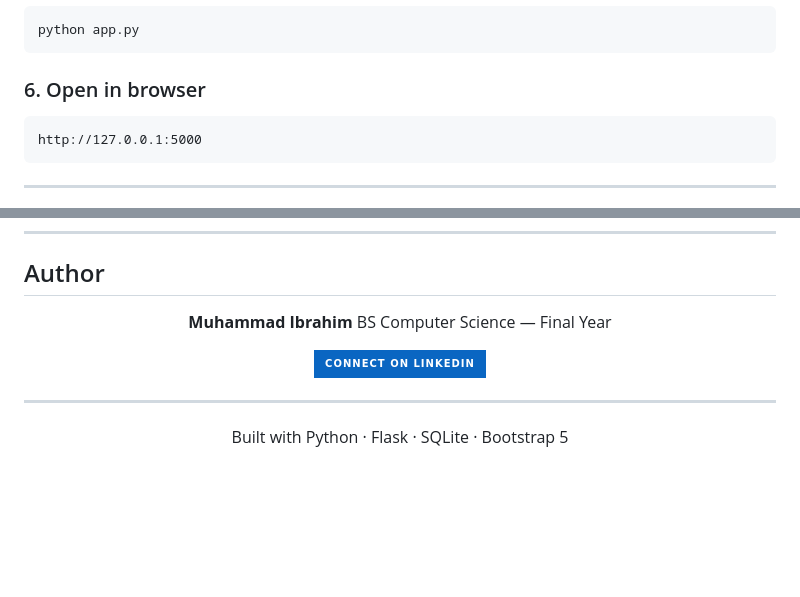
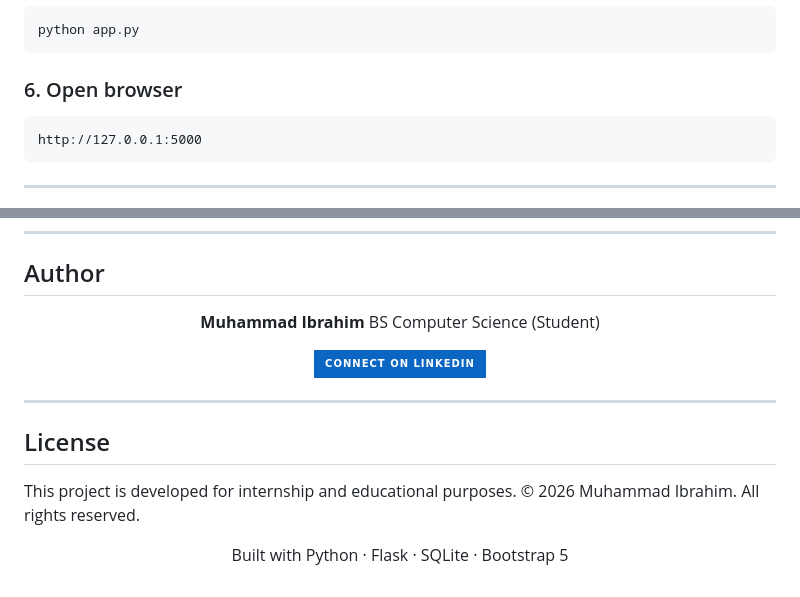
Before and after one commit to mibrahim-O2/Restaurant-Management-System, a Markdown page: README.md, 2 parts joined by grey strips. GitHub-like rendering; badges without logos; blank space fills up the shorter version.

Commit message:
Update README with new content and formatting
Add missing information and correct spelling mistake

````diff
--- a/README.md
+++ b/README.md
@@ -151,7 +151,7 @@ python database.py
 python app.py
 ```
 
-### 6. Open in browser
+### 6. Open browser
 
 ```
 http://127.0.0.1:5000
@@ -255,15 +255,17 @@ Navbar provides access to all sections
 <div align="center">
 
 **Muhammad Ibrahim**
-BS Computer Science — Final Year
+BS Computer Science (Student)
 
 [![LinkedIn](https://img.shields.io/badge/Connect%20on%20LinkedIn-0A66C2?style=for-the-badge&logo=linkedin&logoColor=white)](https://www.linkedin.com/in/muhammad-ibrahim-o2)
 
 </div>
 
 ---
+## License
 
-
+This project is developed for internship and educational purposes.
+&copy; 2026 Muhammad Ibrahim. All rights reserved.
 
 <div align="center">
 
````
Also changed, not shown: other parts of README.md (+1 -1 lines).
